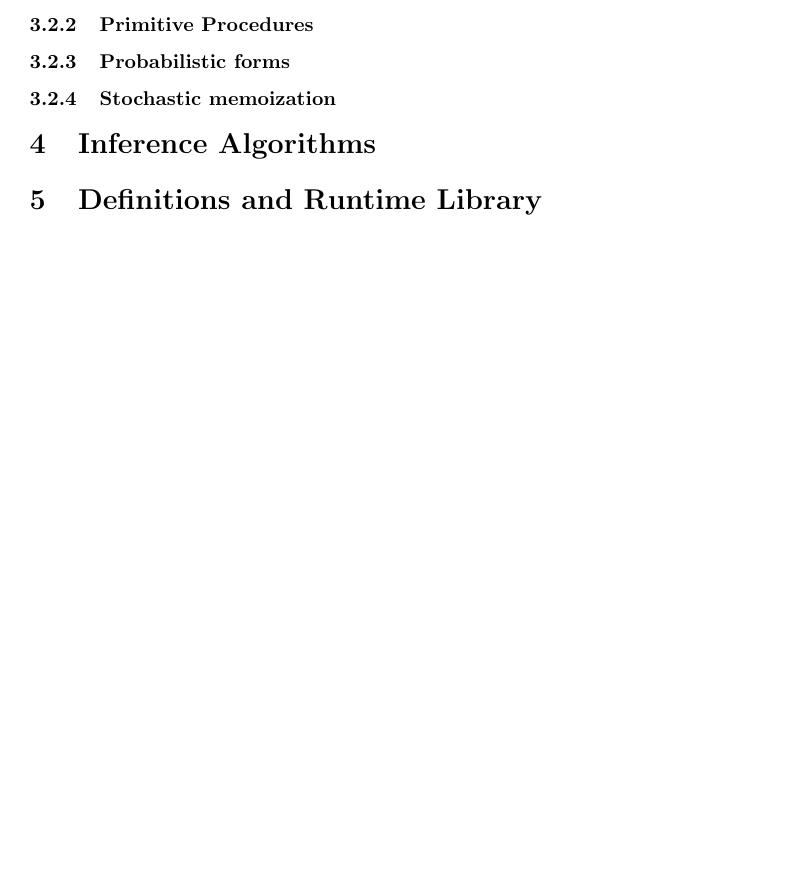
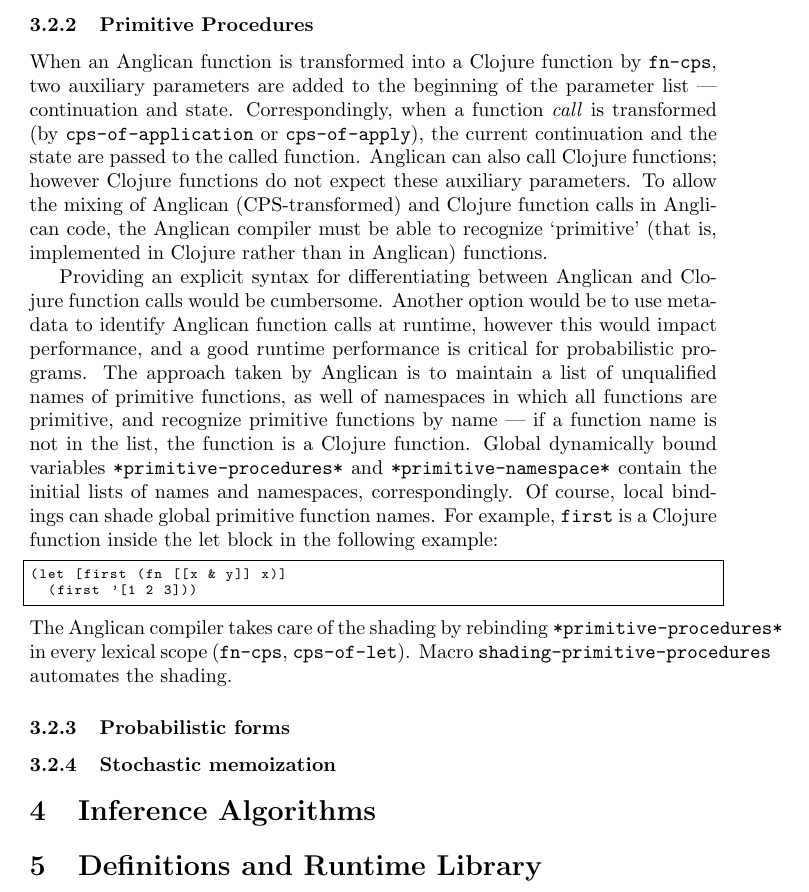
Before and after one commit to probprog/anglican-white-paper, a LaTeX paper (paper/paper.tex): part of page 6 of 6, cut so that both start at the same text, the shorter picture padded with empty space. Compiled offline with pdfLaTeX.

Commit message:
managing primitive procedures

```diff
--- a/paper/paper.tex
+++ b/paper/paper.tex
@@ -344,6 +344,44 @@ automatically.
 
 \subsubsection{Primitive Procedures}
 
+When an Anglican function is transformed into a Clojure function
+by \texttt{fn-cps}, two auxiliary parameters are added to the
+beginning of the parameter list --- continuation and state.
+Correspondingly, when a function \textit{call} is transformed
+(by \texttt{cps-of-application} or \texttt{cps-of-apply}), the
+current continuation and the state are passed to the called
+function. Anglican can also call Clojure functions; however
+Clojure functions do not expect these auxiliary parameters.
+To allow the mixing of Anglican (CPS-transformed) and Clojure
+function calls in Anglican code, the Anglican compiler must be
+able to recognize `primitive' (that is, implemented in Clojure
+rather than in Anglican) functions.
+
+Providing an explicit syntax for differentiating between
+Anglican and Clojure function calls would be cumbersome. Another
+option would be to use meta-data to identify Anglican function
+calls at runtime, however this would impact performance, and
+a good runtime performance is critical for probabilistic
+programs. The approach taken by Anglican is to maintain a list
+of unqualified names of primitive functions, as well of
+namespaces in which all functions are primitive, and recognize
+primitive functions by name --- if a function name is not in the
+list, the function is a Clojure function. Global dynamically
+bound variables \texttt{*primitive-procedures*} and
+\texttt{*primitive-namespace*} contain the initial lists of
+names and namespaces, correspondingly. Of course, local bindings
+can shade global primitive function names. For example,
+\texttt{first} is a Clojure function inside the let block in the
+following example:
+\begin{lstlisting}[frame=single,language=Anglican, basicstyle=\scriptsize\ttfamily, showstringspaces=false]
+(let [first (fn [[x & y]] x)]
+  (first '[1 2 3]))
+\end{lstlisting}
+The Anglican compiler takes care of the shading by rebinding
+\texttt{*primitive-procedures*} in every lexical scope
+(\texttt{fn-cps}, \texttt{cps-of-let}). Macro
+\texttt{shading-primitive-procedures} automates the shading.
+
 \subsubsection{Probabilistic forms}
 
 \subsubsection{Stochastic memoization}
```
